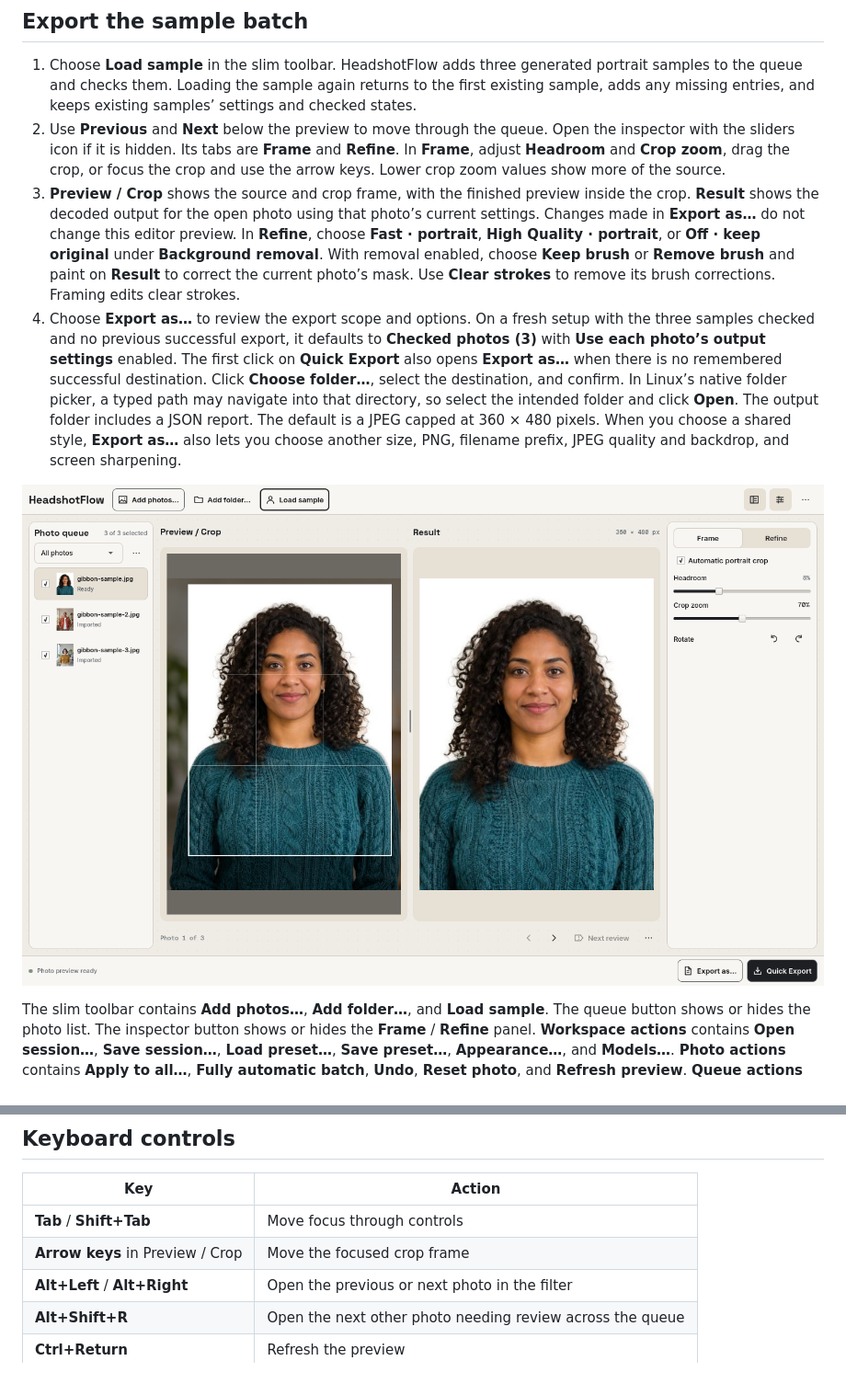
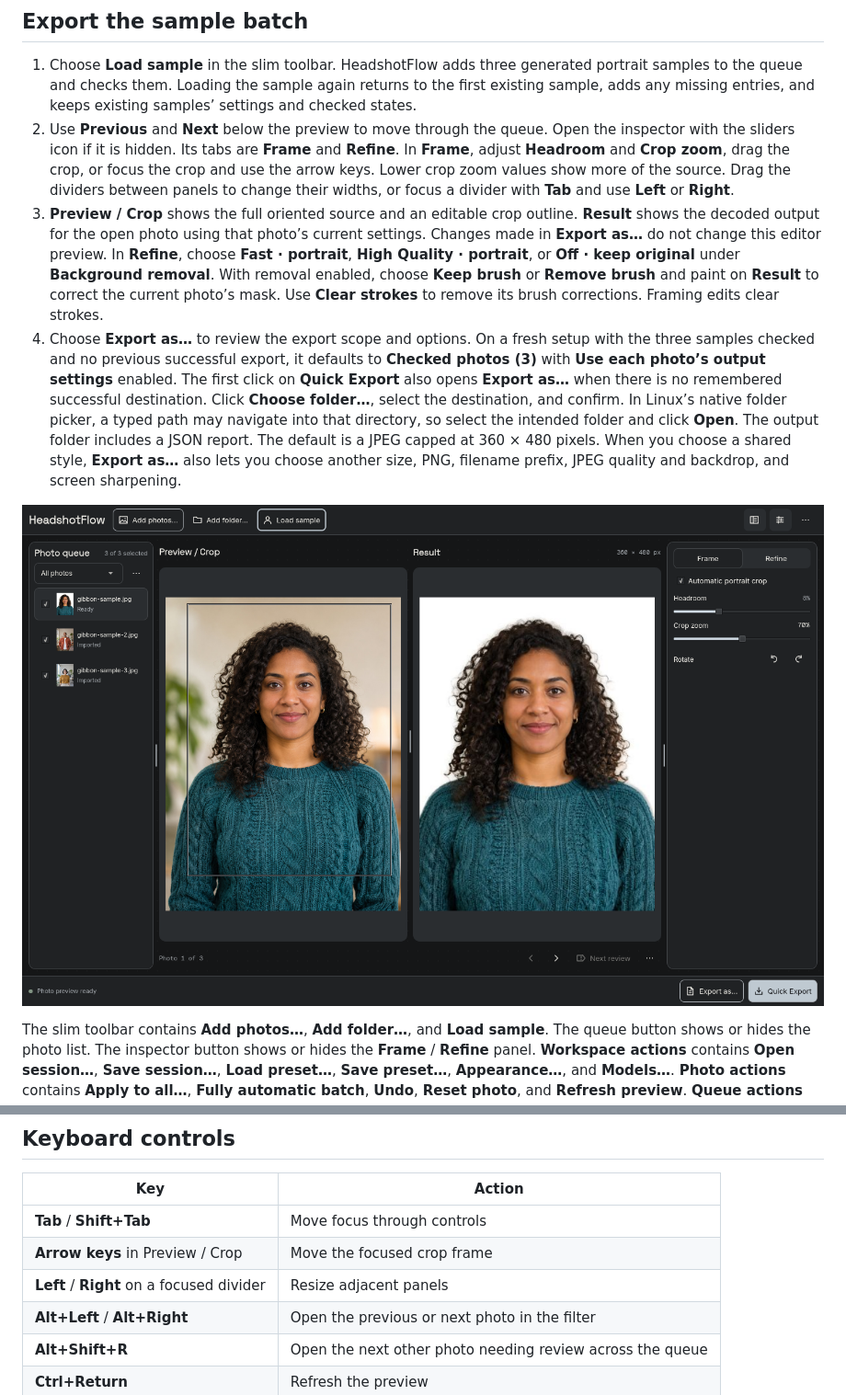
Before and after one commit to wispdevon/GibbonPfp, a Markdown page: docs/quickstart.md, 2 parts joined by grey strips. Shown at 92% size. Rendered like a GitHub page; pictures changed too: docs/images/workspace.png.

```diff
--- a/docs/quickstart.md
+++ b/docs/quickstart.md
@@ -14,9 +14,10 @@ or follow the [build instructions](BUILDING.md). The desktop launcher is named
    the inspector with the sliders icon if it is hidden. Its tabs are **Frame** and
    **Refine**. In **Frame**, adjust **Headroom** and **Crop zoom**, drag the crop,
    or focus the crop and use the arrow keys. Lower crop zoom values show more of
-   the source.
-3. **Preview / Crop** shows the source and crop frame, with the finished preview
-   inside the crop. **Result** shows the decoded output for the open photo using
+   the source. Drag the dividers between panels to change their widths, or focus
+   a divider with **Tab** and use **Left** or **Right**.
+3. **Preview / Crop** shows the full oriented source and an editable crop outline.
+   **Result** shows the decoded output for the open photo using
    that photo’s current settings. Changes made in **Export as…** do not change this
    editor preview. In **Refine**, choose **Fast · portrait**, **High Quality ·
    portrait**, or **Off · keep original** under **Background removal**. With
@@ -88,6 +89,7 @@ destination unchanged.
 | --- | --- |
 | **Tab** / **Shift+Tab** | Move focus through controls |
 | **Arrow keys** in Preview / Crop | Move the focused crop frame |
+| **Left** / **Right** on a focused divider | Resize adjacent panels |
 | **Alt+Left** / **Alt+Right** | Open the previous or next photo in the filter |
 | **Alt+Shift+R** | Open the next other photo needing review across the queue |
 | **Ctrl+Return** | Refresh the preview |
```
Also changed, not shown: DESIGN.md (+7 -7 lines), README.md (+6 -8 lines).
